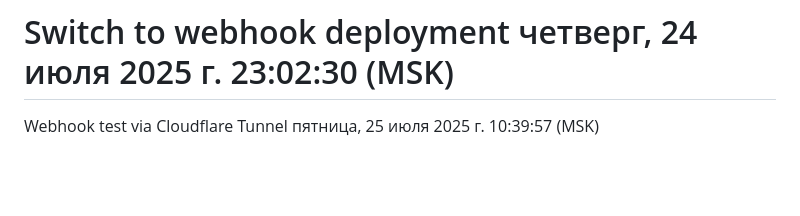
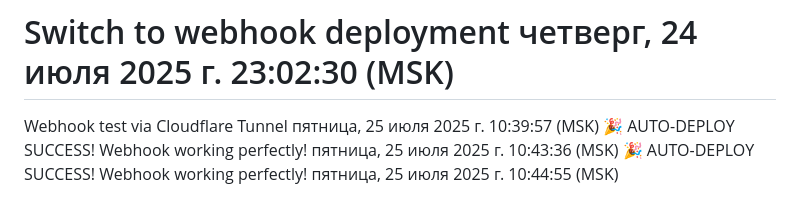
Before and after one commit to deathdaycome/MYBOTTZ, a Markdown page: README.md, the part around the change. Drawn GitHub-style; blank space fills up the shorter version.

Commit message:
Final webhook test

```diff
--- a/README.md
+++ b/README.md
@@ -264,3 +264,5 @@ docker-compose up -d
 # Final deployment script with run.py четверг, 24 июля 2025 г. 22:54:45 (MSK)
 # Switch to webhook deployment четверг, 24 июля 2025 г. 23:02:30 (MSK)
 Webhook test via Cloudflare Tunnel пятница, 25 июля 2025 г. 10:39:57 (MSK)
+🎉 AUTO-DEPLOY SUCCESS! Webhook working perfectly! пятница, 25 июля 2025 г. 10:43:36 (MSK)
+🎉 AUTO-DEPLOY SUCCESS! Webhook working perfectly! пятница, 25 июля 2025 г. 10:44:55 (MSK)
```
